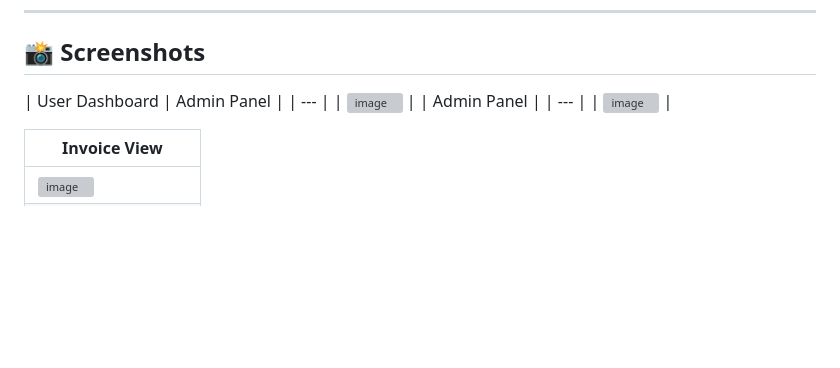
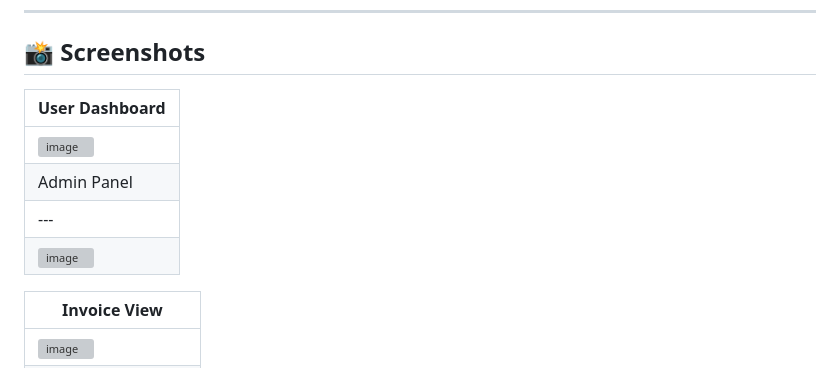
Before and after one commit to badhon1010/medivault, a Markdown page: README.md, the part around the change. GitHub-like rendering; blank space fills up the shorter version; grey boxes are pictures that could not be loaded.

```diff
--- a/README.md
+++ b/README.md
@@ -103,7 +103,7 @@ Open your browser and visit:
 
 ## 📸 Screenshots
 
-| User Dashboard | Admin Panel |
+| User Dashboard |
 | --- |
 | <img width="1916" height="891" alt="image" src="https://github.com/user-attachments/assets/d971c350-8c21-4f3c-b7f9-076792d466b9" /> |
 | Admin Panel |
```
